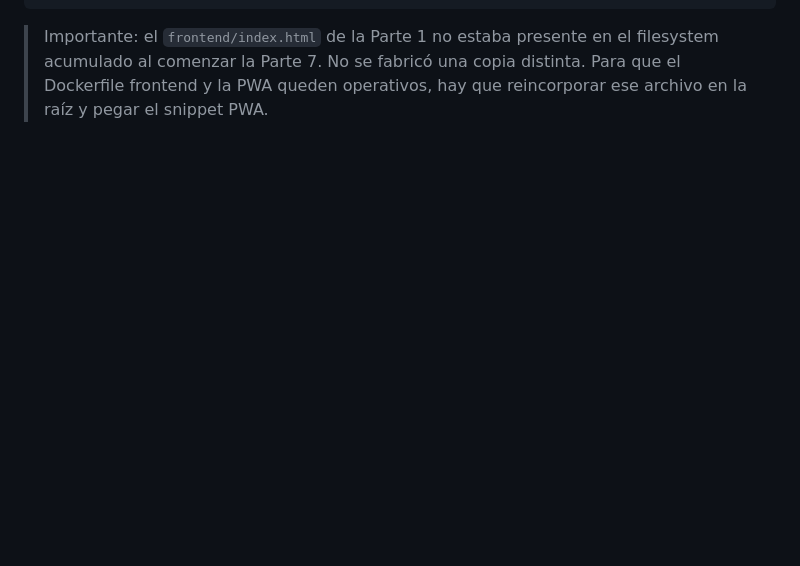
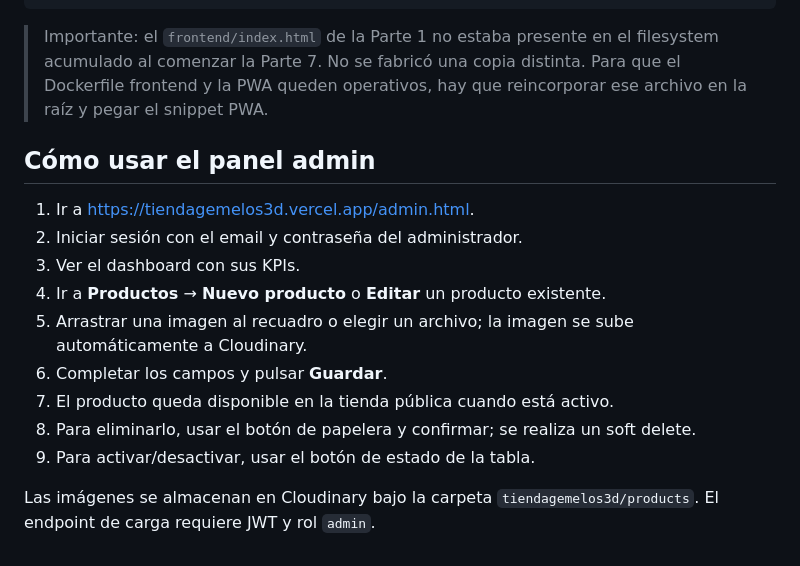
Before and after one commit to jirafadon/TiendaGemelos3d, a Markdown page: README.md, the part around the change. GitHub-like rendering; blank space fills up the shorter version.

Commit message:
docs: document admin product and image workflow

````diff
--- a/README.md
+++ b/README.md
@@ -567,3 +567,17 @@ backend/
 ```
 
 > Importante: el `frontend/index.html` de la Parte 1 no estaba presente en el filesystem acumulado al comenzar la Parte 7. No se fabricó una copia distinta. Para que el Dockerfile frontend y la PWA queden operativos, hay que reincorporar ese archivo en la raíz y pegar el snippet PWA.
+
+## Cómo usar el panel admin
+
+1. Ir a https://tiendagemelos3d.vercel.app/admin.html.
+2. Iniciar sesión con el email y contraseña del administrador.
+3. Ver el dashboard con sus KPIs.
+4. Ir a **Productos** → **Nuevo producto** o **Editar** un producto existente.
+5. Arrastrar una imagen al recuadro o elegir un archivo; la imagen se sube automáticamente a Cloudinary.
+6. Completar los campos y pulsar **Guardar**.
+7. El producto queda disponible en la tienda pública cuando está activo.
+8. Para eliminarlo, usar el botón de papelera y confirmar; se realiza un soft delete.
+9. Para activar/desactivar, usar el botón de estado de la tabla.
+
+Las imágenes se almacenan en Cloudinary bajo la carpeta `tiendagemelos3d/products`. El endpoint de carga requiere JWT y rol `admin`.
````
